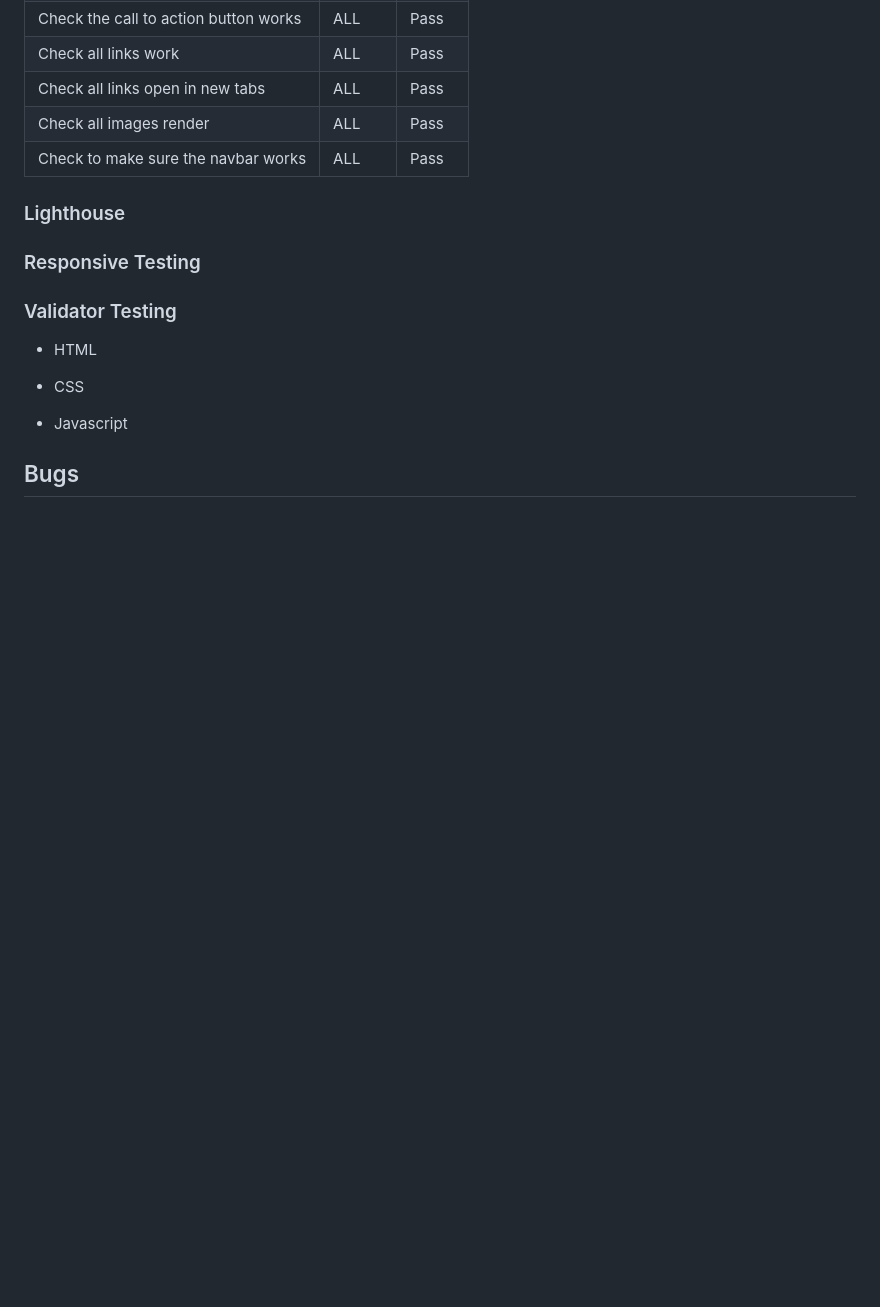
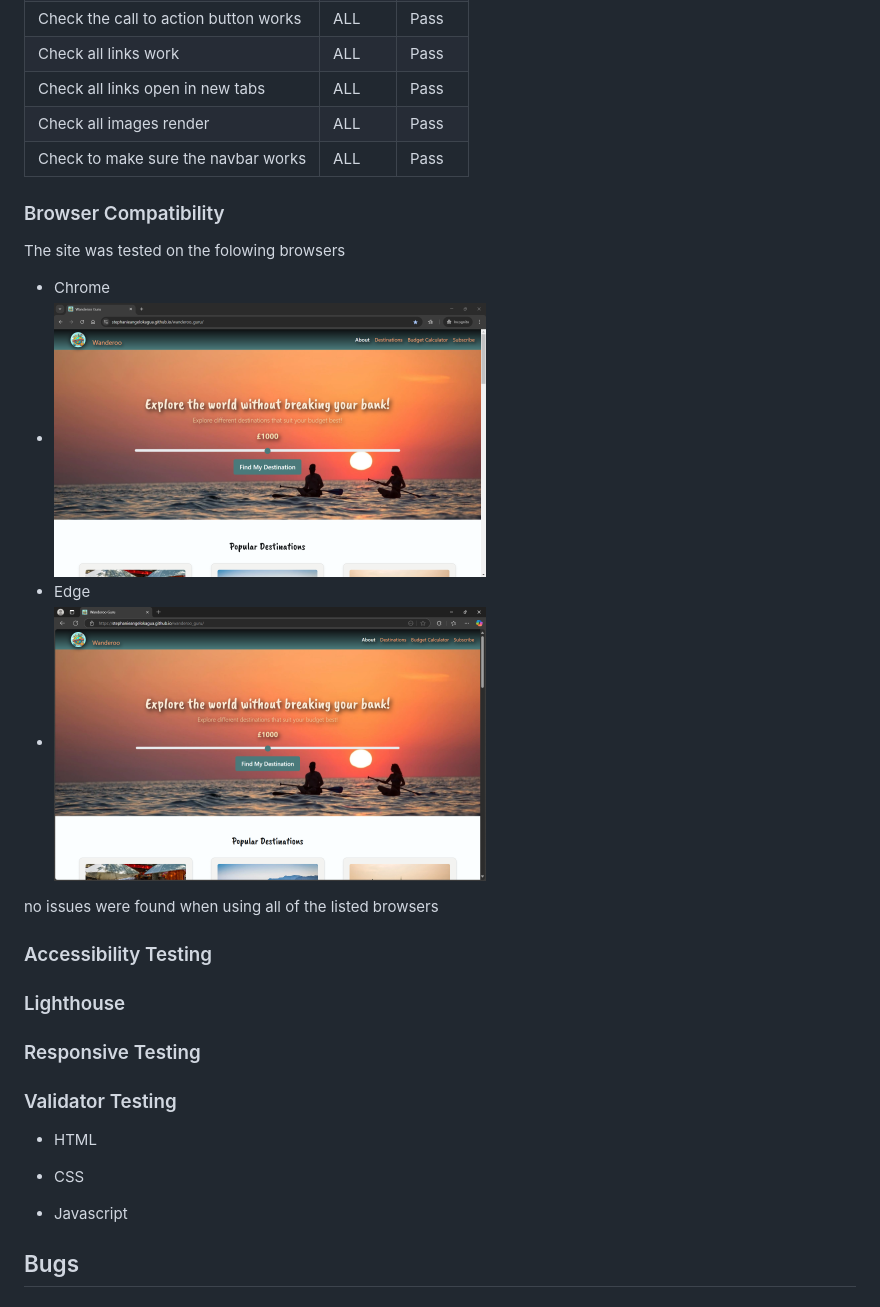
Before and after one commit to stephanieangelokagua/wanderoo_guru, a Markdown page: README.md, the part around the change. Rendered like a GitHub page; pictures changed too: assets/images/readme-images/chrome-browser-test.png (added), assets/images/readme-images/edge-browser-test.png (added); blank space fills up the shorter version.

Commit message:
Add browser compatibility section to README

```diff
--- a/README.md
+++ b/README.md
@@ -213,6 +213,18 @@ Copilot was employed to generate strategic planning ideas for the team. These AI
 |Check all images render   | ALL        | Pass         |
 |Check to make sure the navbar works   | ALL        | Pass         |
 
+### Browser Compatibility
+
+The site was tested on the folowing browsers
+ - Chrome
+ - ![chrome](assets/images/readme-images/chrome-browser-test.png)
+ - Edge
+ - ![edge](assets/images/readme-images/edge-browser-test.png)
+
+no issues were found when using all of the listed browsers
+
+### Accessibility Testing
+
 ### Lighthouse
 
 ### Responsive Testing
```
